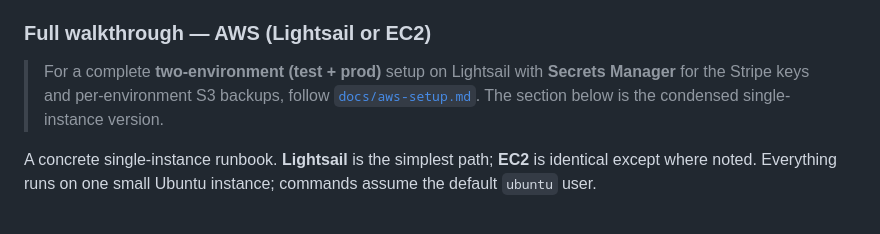
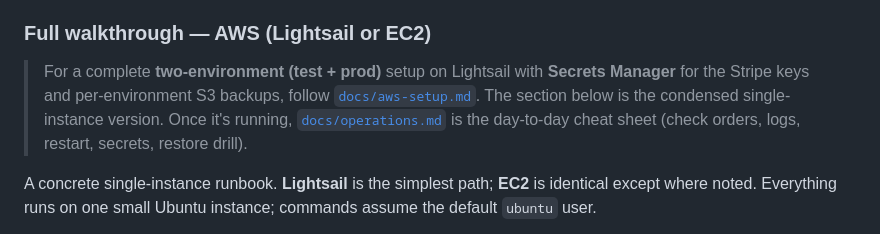
Before and after one commit to stellacheng98/amaco-glazes-shop, a Markdown page: README.md, the part around the change. GitHub-like rendering.

```diff
--- a/README.md
+++ b/README.md
@@ -380,7 +380,7 @@ directly (`node scripts/stock.js C-05 out`) doesn't need it.
 
 ### Full walkthrough — AWS (Lightsail or EC2)
 
-> For a complete **two-environment (test + prod)** setup on Lightsail with **Secrets Manager** for the Stripe keys and per-environment S3 backups, follow [`docs/aws-setup.md`](docs/aws-setup.md). The section below is the condensed single-instance version.
+> For a complete **two-environment (test + prod)** setup on Lightsail with **Secrets Manager** for the Stripe keys and per-environment S3 backups, follow [`docs/aws-setup.md`](docs/aws-setup.md). The section below is the condensed single-instance version. Once it's running, [`docs/operations.md`](docs/operations.md) is the day-to-day cheat sheet (check orders, logs, restart, secrets, restore drill).
 
 A concrete single-instance runbook. **Lightsail** is the simplest path; **EC2** is
 identical except where noted. Everything runs on one small Ubuntu instance;
```
Also changed, not shown: docs/operations.md (added, +196 -0 lines).
